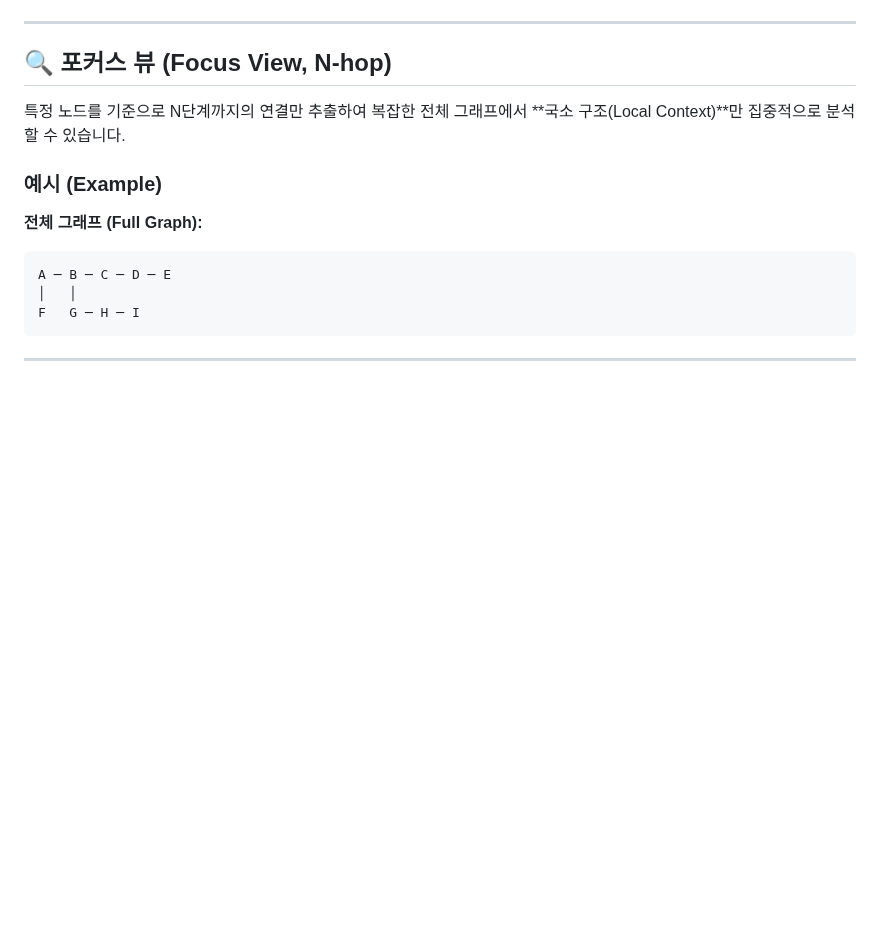
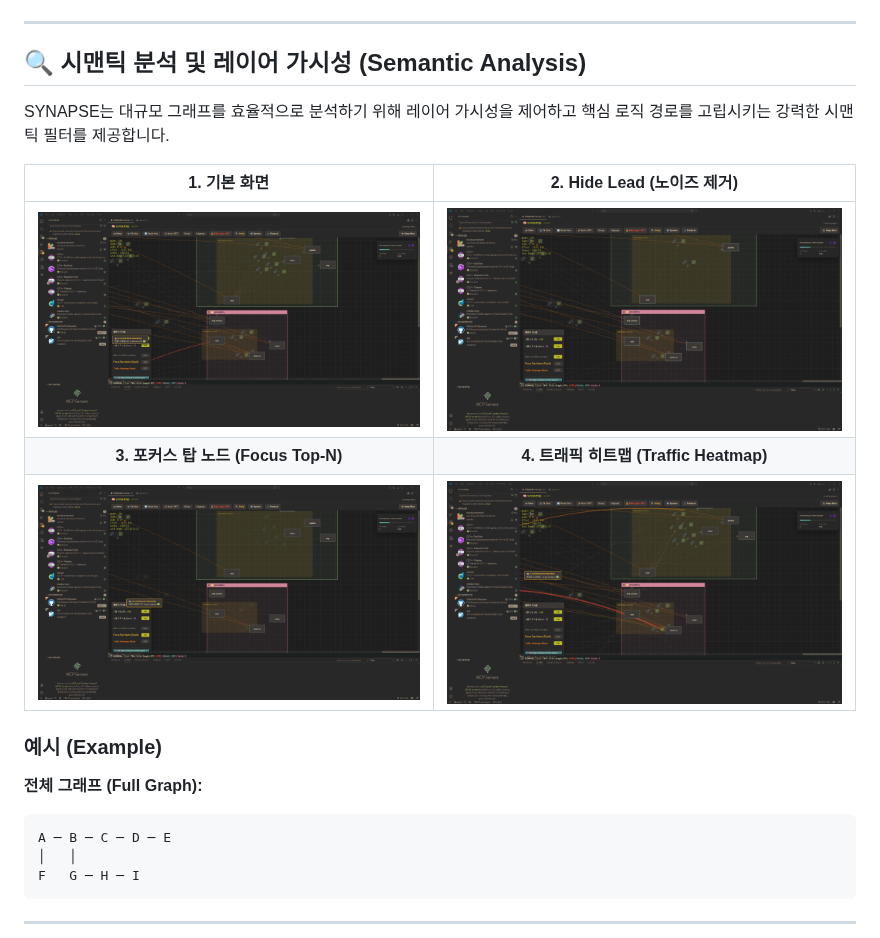
Before and after one commit to dogsinatas29/SYNAPSE, a Markdown page: README.ko.md, the part around the change. GitHub-like rendering; pictures changed too: assets/v0.3.22/synapse_default_view.png (added), assets/v0.3.22/synapse_focus_top.png (added), assets/v0.3.22/synapse_hide_lead.png (added); blank space fills up the shorter version.

Commit message:
docs: add Semantic Analysis & Layer Visibility screenshots

```diff
--- a/README.ko.md
+++ b/README.ko.md
@@ -157,10 +157,15 @@ code --install-extension synapse-visual-architecture-v0.3.22.10.vsix
 
 ---
 
-## 🔍 포커스 뷰 (Focus View, N-hop)
+## 🔍 시맨틱 분석 및 레이어 가시성 (Semantic Analysis)
 
-특정 노드를 기준으로 N단계까지의 연결만 추출하여 복잡한 전체 그래프에서 **국소 구조(Local Context)**만 집중적으로 분석할 수 있습니다.
+SYNAPSE는 대규모 그래프를 효율적으로 분석하기 위해 레이어 가시성을 제어하고 핵심 로직 경로를 고립시키는 강력한 시맨틱 필터를 제공합니다.
 
+| 1. 기본 화면 | 2. Hide Lead (노이즈 제거) |
+| :---: | :---: |
+| ![기본 화면](assets/v0.3.22/synapse_default_view.png) | ![Hide Lead](assets/v0.3.22/synapse_hide_lead.png) |
+| **3. 포커스 탑 노드 (Focus Top-N)** | **4. 트래픽 히트맵 (Traffic Heatmap)** |
+| ![Focus Top](assets/v0.3.22/synapse_focus_top.png) | ![Traffic Heatmap](assets/v0.3.22/synapse_traffic_heatmap.png) |
 
 
 ### 예시 (Example)
```
Also changed, not shown: README.md (+7 -2 lines).
